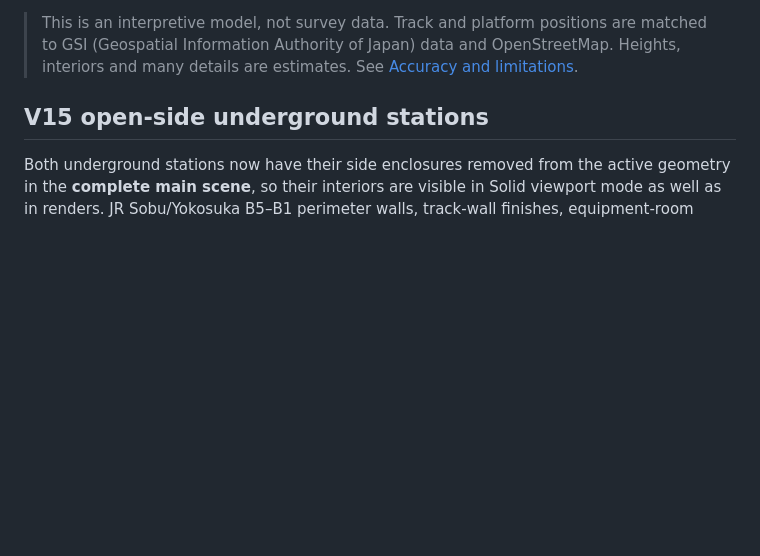
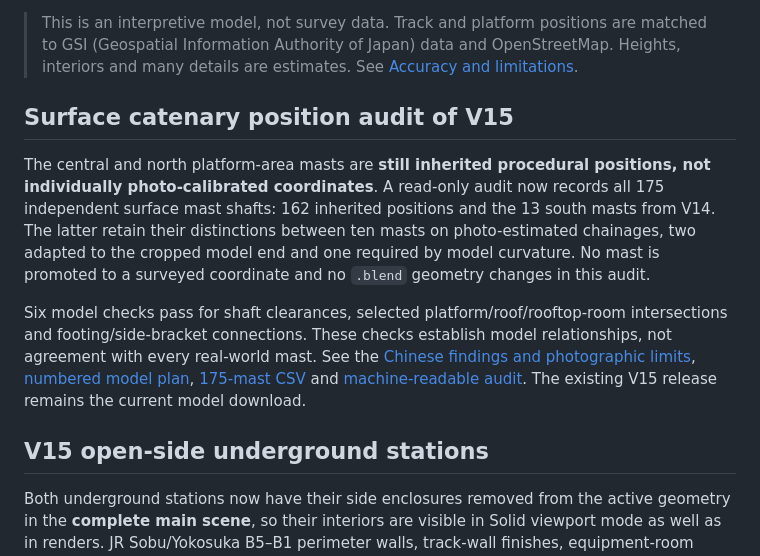
Before and after one commit to feiyaocai88-bit/tokyo-station-blender, a Markdown page: README.md, the part around the change. Drawn GitHub-style; blank space fills up the shorter version.

Commit message:
Audit surface catenary mast geometry and document unverified positions

```diff
--- a/README.md
+++ b/README.md
@@ -13,6 +13,12 @@ A diorama-style 3D model of Tokyo Station, made in Blender 5.2. It covers:
 The model is built with Blender Python scripts. Automatic checks test clearances, headroom and train placement.
 
 > This is an interpretive model, not survey data. Track and platform positions are matched to GSI (Geospatial Information Authority of Japan) data and OpenStreetMap. Heights, interiors and many details are estimates. See [Accuracy and limitations](#accuracy-and-limitations).
+
+## Surface catenary position audit of V15
+
+The central and north platform-area masts are **still inherited procedural positions, not individually photo-calibrated coordinates**. A read-only audit now records all 175 independent surface mast shafts: 162 inherited positions and the 13 south masts from V14. The latter retain their distinctions between ten masts on photo-estimated chainages, two adapted to the cropped model end and one required by model curvature. No mast is promoted to a surveyed coordinate and no `.blend` geometry changes in this audit.
+
+Six model checks pass for shaft clearances, selected platform/roof/rooftop-room intersections and footing/side-bracket connections. These checks establish model relationships, not agreement with every real-world mast. See the [Chinese findings and photographic limits](SURFACE_CATENARY_CHECK.md), [numbered model plan](images/catenary_audit/plan.png), [175-mast CSV](validation/surface_catenary_masts.csv) and [machine-readable audit](validation/surface_catenary_audit.json). The existing V15 release remains the current model download.
 
 ## V15 open-side underground stations
 
```
Also changed, not shown: SURFACE_CATENARY_CHECK.md (added, +51 -0 lines), images/catenary_audit/plan.png (added), 7 other files.
